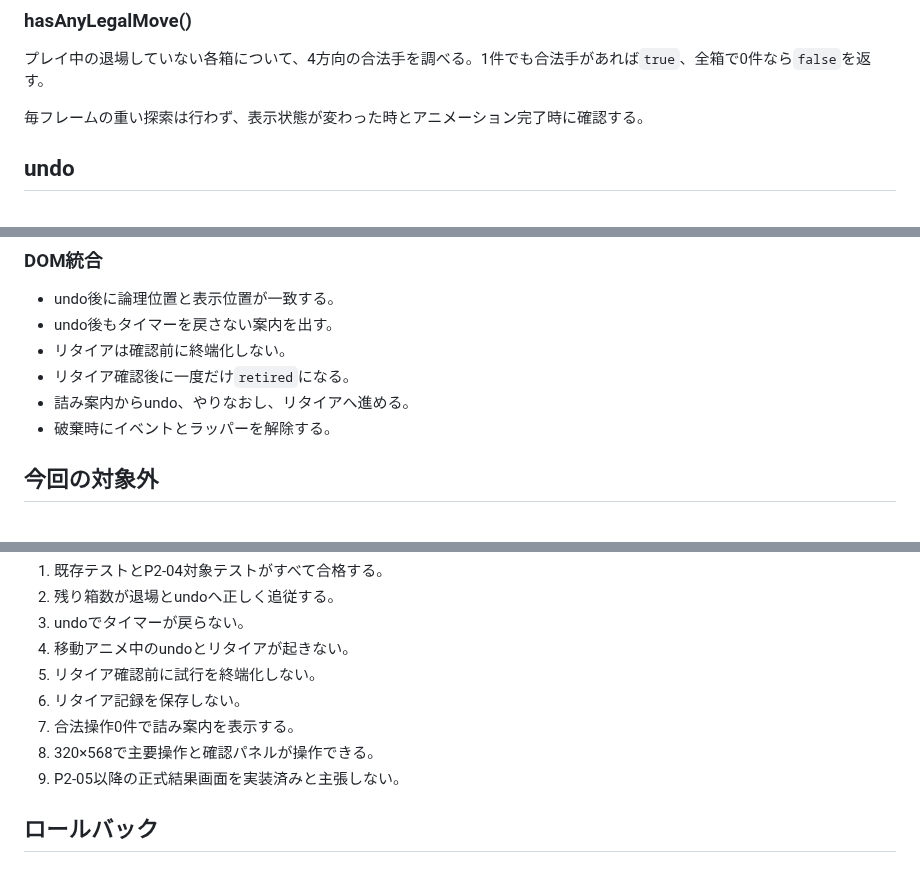
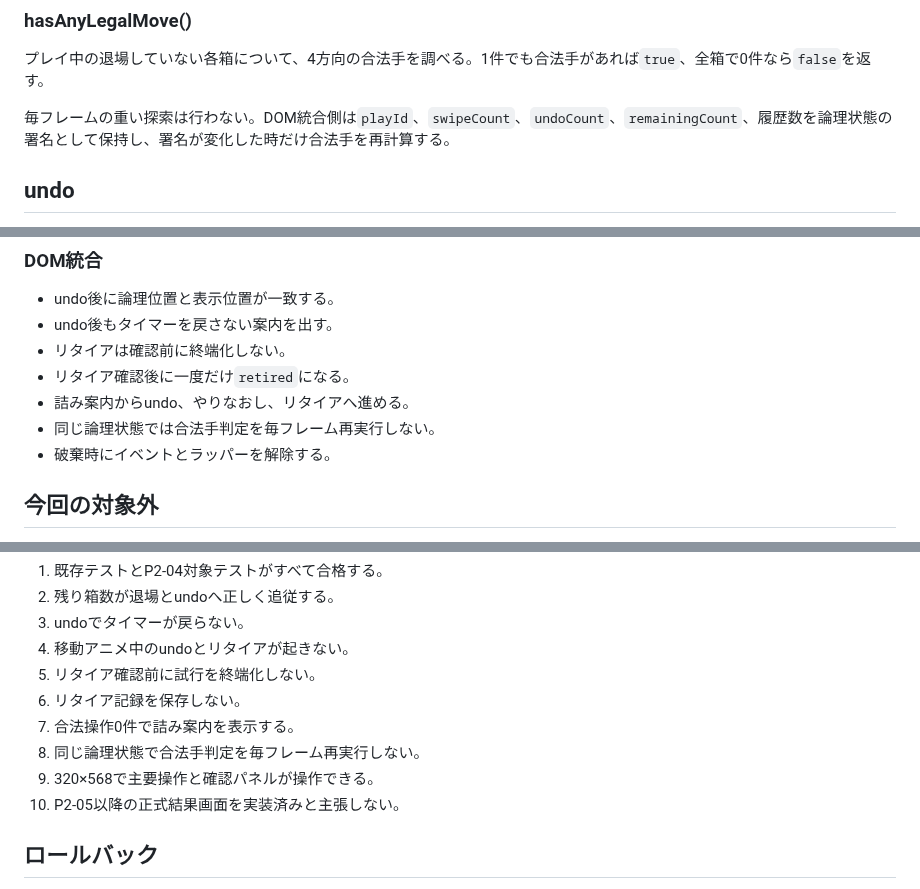
Before and after one commit to chameleonjp-lab/hakodase, a Markdown page: docs/P2_04_PLAYING_CONTROLS_v2.md, 3 parts joined by grey strips. Drawn GitHub-style.

Commit message:
docs: document cached legal move checks

```diff
--- a/docs/P2_04_PLAYING_CONTROLS_v2.md
+++ b/docs/P2_04_PLAYING_CONTROLS_v2.md
@@ -43,7 +43,7 @@ seed指定と新しい盤面は、エンドレスだけに表示する既存方
 
 プレイ中の退場していない各箱について、4方向の合法手を調べる。1件でも合法手があれば`true`、全箱で0件なら`false`を返す。
 
-毎フレームの重い探索は行わず、表示状態が変わった時とアニメーション完了時に確認する。
+毎フレームの重い探索は行わない。DOM統合側は`playId`、`swipeCount`、`undoCount`、`remainingCount`、履歴数を論理状態の署名として保持し、署名が変化した時だけ合法手を再計算する。
 
 ## undo
 
@@ -162,6 +162,7 @@ styles/p2-04.css
 - リタイアは確認前に終端化しない。
 - リタイア確認後に一度だけ`retired`になる。
 - 詰み案内からundo、やりなおし、リタイアへ進める。
+- 同じ論理状態では合法手判定を毎フレーム再実行しない。
 - 破棄時にイベントとラッパーを解除する。
 
 ## 今回の対象外
@@ -187,8 +188,9 @@ styles/p2-04.css
 5. リタイア確認前に試行を終端化しない。
 6. リタイア記録を保存しない。
 7. 合法操作0件で詰み案内を表示する。
-8. 320×568で主要操作と確認パネルが操作できる。
-9. P2-05以降の正式結果画面を実装済みと主張しない。
+8. 同じ論理状態で合法手判定を毎フレーム再実行しない。
+9. 320×568で主要操作と確認パネルが操作できる。
+10. P2-05以降の正式結果画面を実装済みと主張しない。
 
 ## ロールバック
 
```
